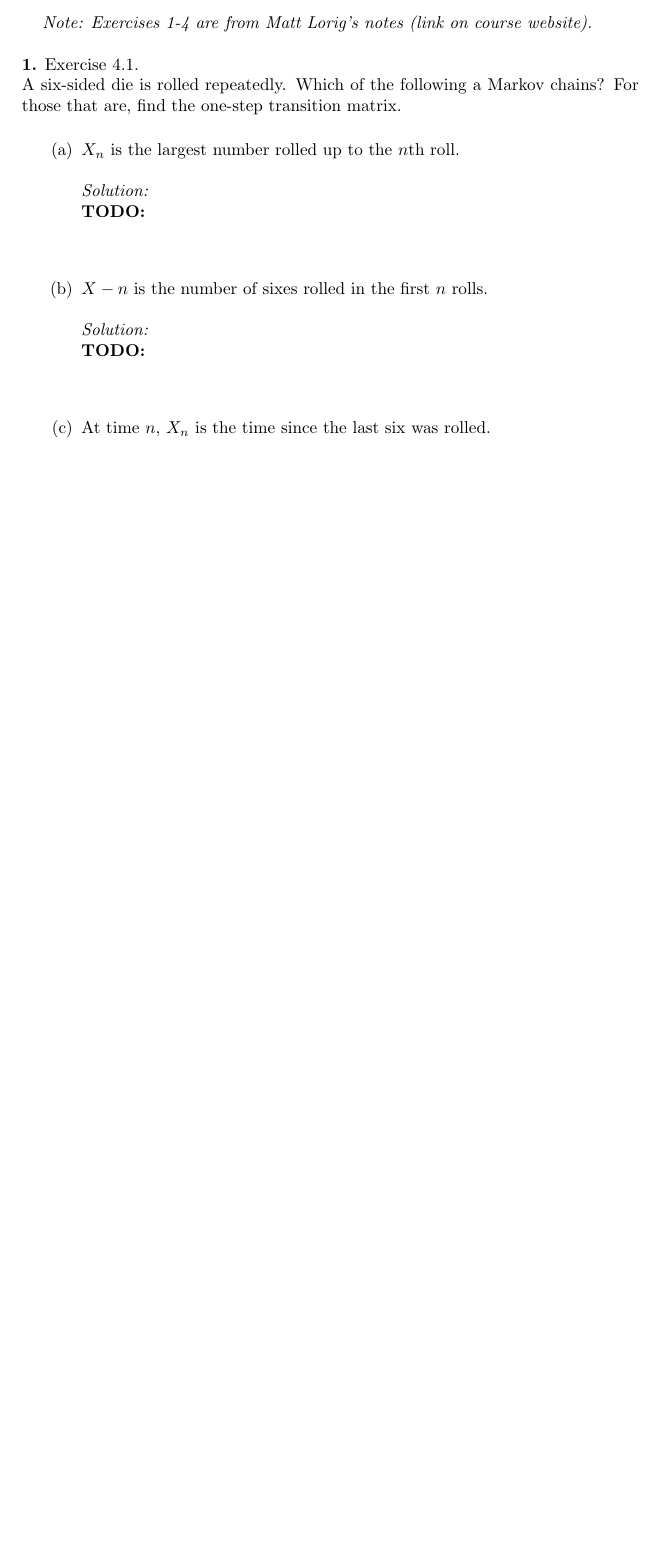
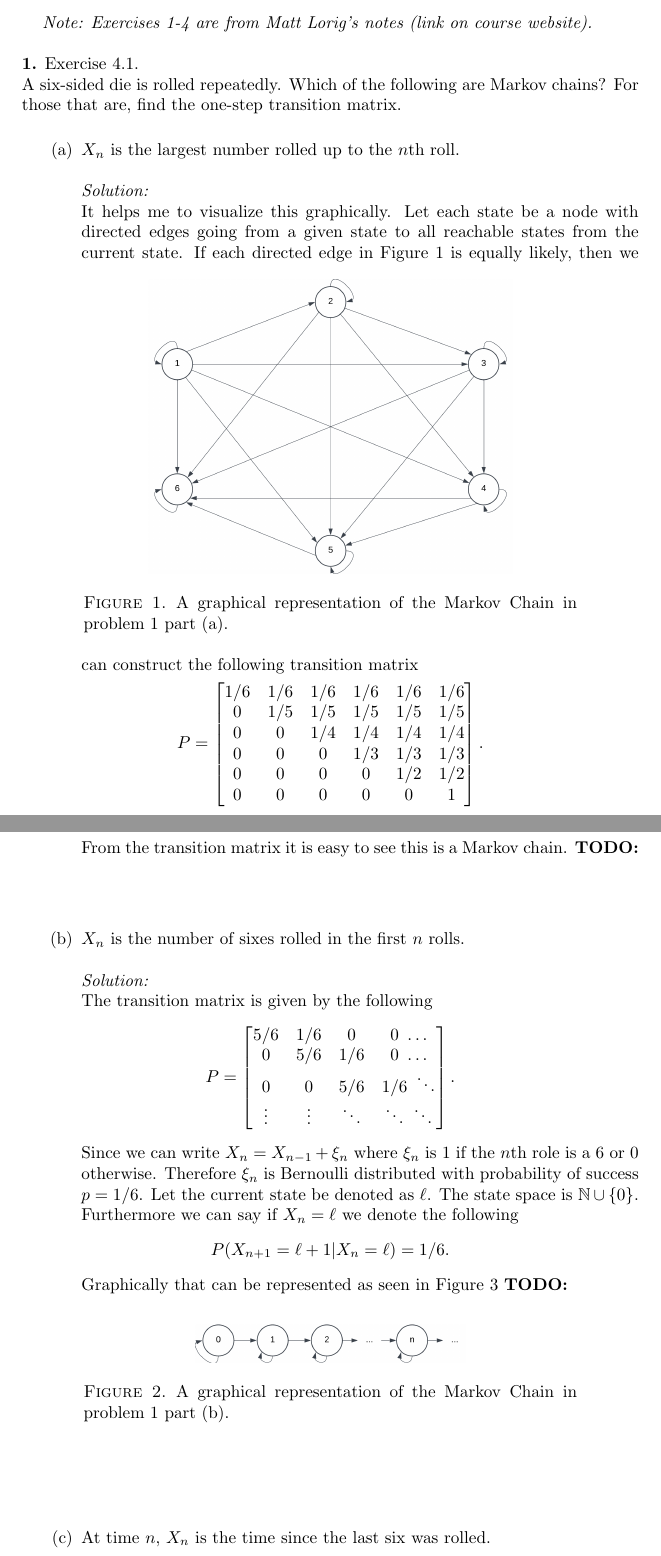
Before and after one commit to hunter-lybbert/uw-central, a LaTeX problem sheet (probability/hw_07/hw07.tex): part of page 1 of 5 before the commit and two parts of pages 1 and 2 of 7 after it, the two joined at a grey line, cut so that both start at the same text, the shorter picture padded with empty space. Compiled offline with pdfLaTeX.

Commit message:
Getting started.

```diff
--- a/probability/hw_07/hw07.tex
+++ b/probability/hw_07/hw07.tex
@@ -24,6 +24,9 @@
 \usepackage{amssymb}
 \usepackage{bbm}
 \usepackage{cancel}
+\usepackage{graphicx,subfig}
+
+\graphicspath{ {./images/} }
 
 \newcommand{\D}{\mathrm{d}}
 \DeclareMathOperator{\E}{e}
@@ -45,7 +48,7 @@ notes (link on course website).}
 \\
 
 \noindent {\bf 1.} Exercise 4.1. \\
-A six-sided die is rolled repeatedly. Which of the following a Markov chains? For those
+A six-sided die is rolled repeatedly. Which of the following are Markov chains? For those
 that are, find the one-step transition matrix.\\
 
 \begin{enumerate}[(a)]
@@ -53,15 +56,63 @@ that are, find the one-step transition matrix.\\
 
 \noindent
 \textit{Solution:} \\
+It helps me to visualize this graphically.
+Let each state be a node with directed edges going from a given state to all reachable states from the current state.
+\begin{figure}[h]
+	\centering
+	\includegraphics[scale=0.5]{one_part_a_markov_graph.png}
+	\caption{
+		A graphical representation of the Markov Chain in problem 1 part (a).
+	}\label{fig:f1}
+\end{figure}
+If each directed edge in Figure \ref{fig:f1} is equally likely, then we can construct the following transition matrix
+\begin{align*}
+P =
+\begin{bmatrix}
+1 /6 & 1 /6 & 1 /6 & 1 /6 & 1/6 & 1/6 \\
+0 & 1/5 & 1/5 & 1/5 & 1/5 & 1 /5 \\
+0 & 0 & 1/4 & 1/4 & 1/4 & 1/4 \\
+0 & 0 & 0 & 1/3 & 1/3 & 1/3 \\
+0 & 0 & 0 & 0 & 1/2 & 1/2 \\
+0 & 0 & 0 & 0 & 0 & 1 \\
+\end{bmatrix}.
+\end{align*}
+From the transition matrix it is easy to see this is a Markov chain.
 \textbf{TODO:} \\
 \begin{align*}
 \end{align*}
 
 
-\item $X - n$ is the number of sixes rolled in the first $n$ rolls. \\
+\item $X_n$ is the number of sixes rolled in the first $n$ rolls. \\
 
 \noindent
 \textit{Solution:} \\
+The transition matrix is given by the following
+\begin{align*}
+P =
+\begin{bmatrix}
+5/6 & 1/6 & 0 & 0 \,\, \dots \\
+0 & 5/6 & 1/6 & 0 \,\, \dots \\
+0 & 0 & 5/6 & 1/6 \,\, \ddots\\
+\vdots & \vdots & \ddots & \ddots \,\, \ddots\\
+\end{bmatrix}.
+\end{align*}
+Since we can write $X_n = X_{n - 1} + \xi_n$ where $\xi_n$ is 1 if the $n$th role is a 6 or 0 otherwise.
+Therefore $\xi_n$ is Bernoulli distributed with probability of success $p = 1/6$.
+Let the current state be denoted as $\ell$.
+The state space is $\mathbb N \cup \{0\}$.
+Furthermore we can say if $X_n = \ell$ we denote the following
+$$
+P(X_{n + 1} = \ell + 1 | X_n = \ell) = 1 /6.
+$$
+Graphically that can be represented as seen in Figure \ref{fig:f2}
+\begin{figure}[h]
+	\centering
+	\includegraphics[scale=0.5]{one_part_b_markov_graph.png}
+	\caption{
+		A graphical representation of the Markov Chain in problem 1 part (b).
+	}\label{fig:f2}
+\end{figure}
 \textbf{TODO:} \\
 \begin{align*}
 \end{align*}
@@ -73,0 +130 @@ that are, find the one-step transition matrix.\\
+		A graphical representation of the Markov Chain in problem 1 part (c).
```
Also changed, not shown: probability/hw_07/hw07.pdf, probability/hw_07/images/one_part_a_markov_graph.png (added), probability/hw_07/images/one_part_b_markov_graph.png (added), probability/hw_07/images/one_part_c_markov_graph.png (added), probability/hw_07/hw07.tex (18 more changed lines).
